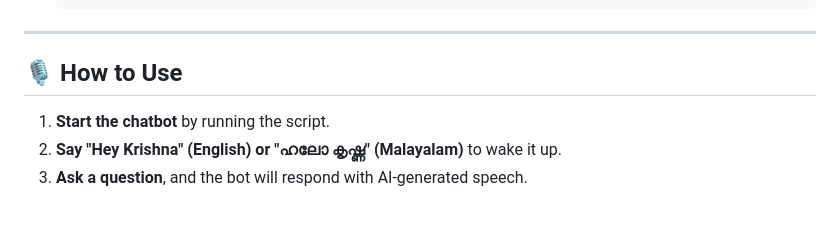
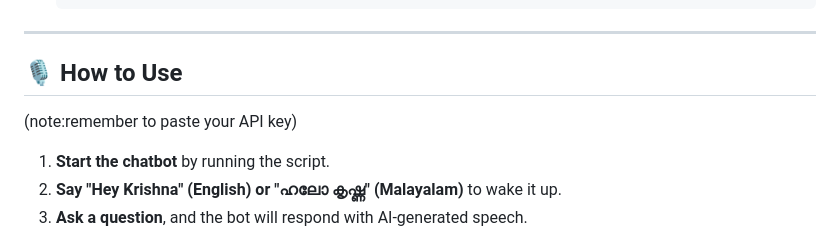
Before and after one commit to shayen71421/SOP, a Markdown page: README.md, the part around the change. Drawn GitHub-style; blank space fills up the shorter version.

```diff
--- a/README.md
+++ b/README.md
@@ -78,6 +78,7 @@ Krishna Chatbot is an AI-powered **voice assistant** that responds to queries in
 ---
 
 ## 🎙️ How to Use
+(note:remember to paste your API key)
 1. **Start the chatbot** by running the script.
 2. **Say "Hey Krishna" (English) or "ഹലോ കൃഷ്ണ" (Malayalam)** to wake it up.
 3. **Ask a question**, and the bot will respond with AI-generated speech.
```
